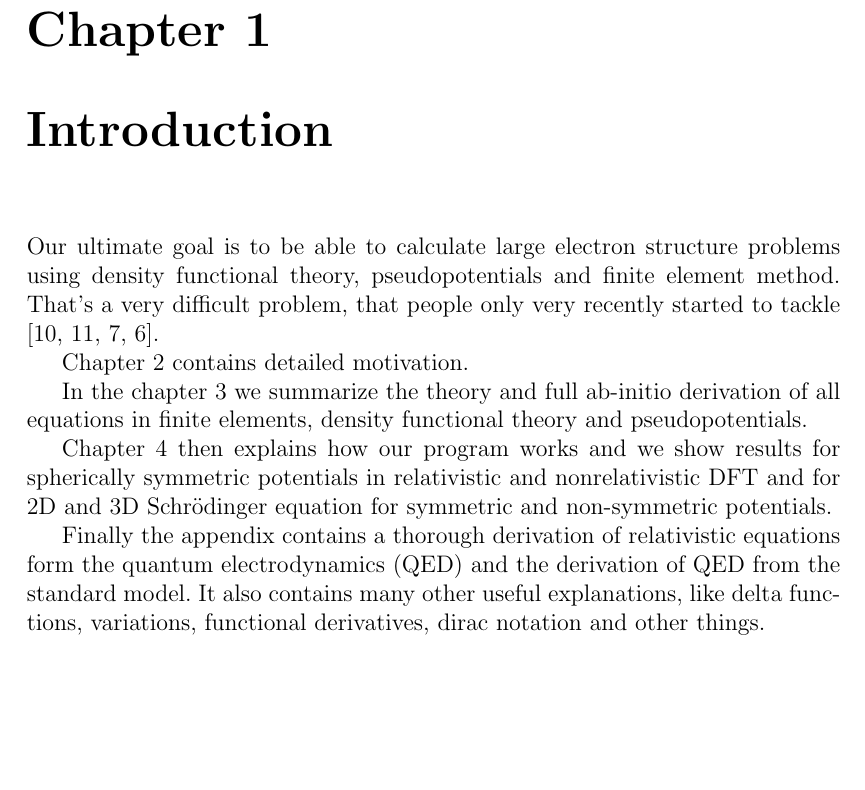
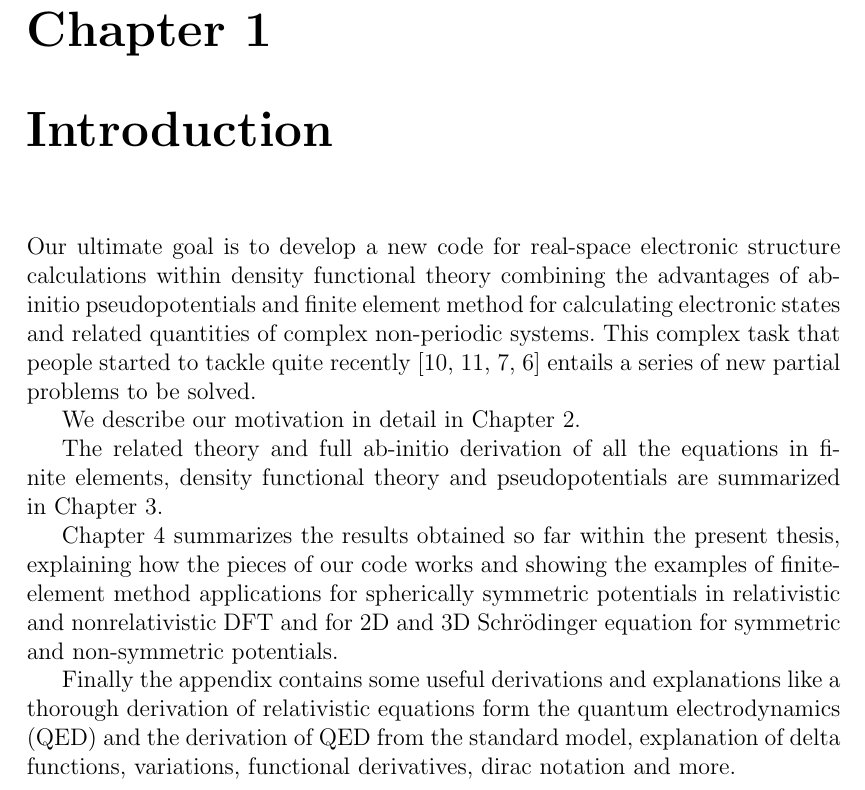
Before and after one commit to certik/master, a LaTeX thesis (master.tex, which reads introduction.tex): part of page 6 of 87, cut so that both start at the same text, the shorter picture padded with empty space. Compiled offline with pdfLaTeX.

Commit message:
Introduction polished.

```diff
--- a/introduction.tex
+++ b/introduction.tex
@@ -1,20 +1,25 @@
-Our ultimate goal is to be able to calculate large electron structure problems
-using density functional theory, pseudopotentials and finite element method.
-That's a very difficult problem, that people only very recently started to
-tackle \cite{pask1, pask2, ortiz1, ortiz2}.
+Our ultimate goal is to develop a new code for real-space electronic structure
+calculations within density functional theory combining the advantages
+of ab-initio pseudopotentials and finite element method for calculating
+electronic states and related quantities of complex non-periodic systems.
+This complex task that people started to tackle quite recently
+\cite{pask1, pask2, ortiz1, ortiz2}
+entails a series of new partial problems to be solved.
 
-Chapter 2 contains detailed motivation.
+We describe our motivation in detail in Chapter 2.
 
-In the chapter 3 we summarize the theory and full ab-initio
-derivation of all equations in finite elements, density functional theory and
-pseudopotentials.
+The related theory and full ab-initio derivation of all the equations
+in finite elements, density functional theory and pseudopotentials
+are summarized in Chapter 3.
 
-Chapter 4 then explains how our program works and we show results for
-spherically symmetric potentials in relativistic and nonrelativistic DFT and
-for 2D and 3D Schr\"odinger equation for symmetric and non-symmetric
-potentials.
+Chapter 4 summarizes the results obtained so far within the
+present thesis, explaining how the pieces of our code works and showing
+the examples of finite-element method applications for spherically symmetric
+potentials in relativistic and nonrelativistic DFT and for 2D and 3D
+Schr\"odinger equation for symmetric and non-symmetric potentials.
 
-Finally the appendix contains a thorough derivation of relativistic equations
-form the quantum electrodynamics (QED) and the derivation of QED from the
-standard model. It also contains many other useful explanations, like delta
-functions, variations, functional derivatives, dirac notation and other things.
+Finally the appendix contains some useful derivations and explanations
+like a thorough derivation of relativistic equations form the quantum
+electrodynamics (QED) and the derivation of QED from the standard model,
+explanation of delta functions, variations, functional derivatives,
+dirac notation and more.
```
